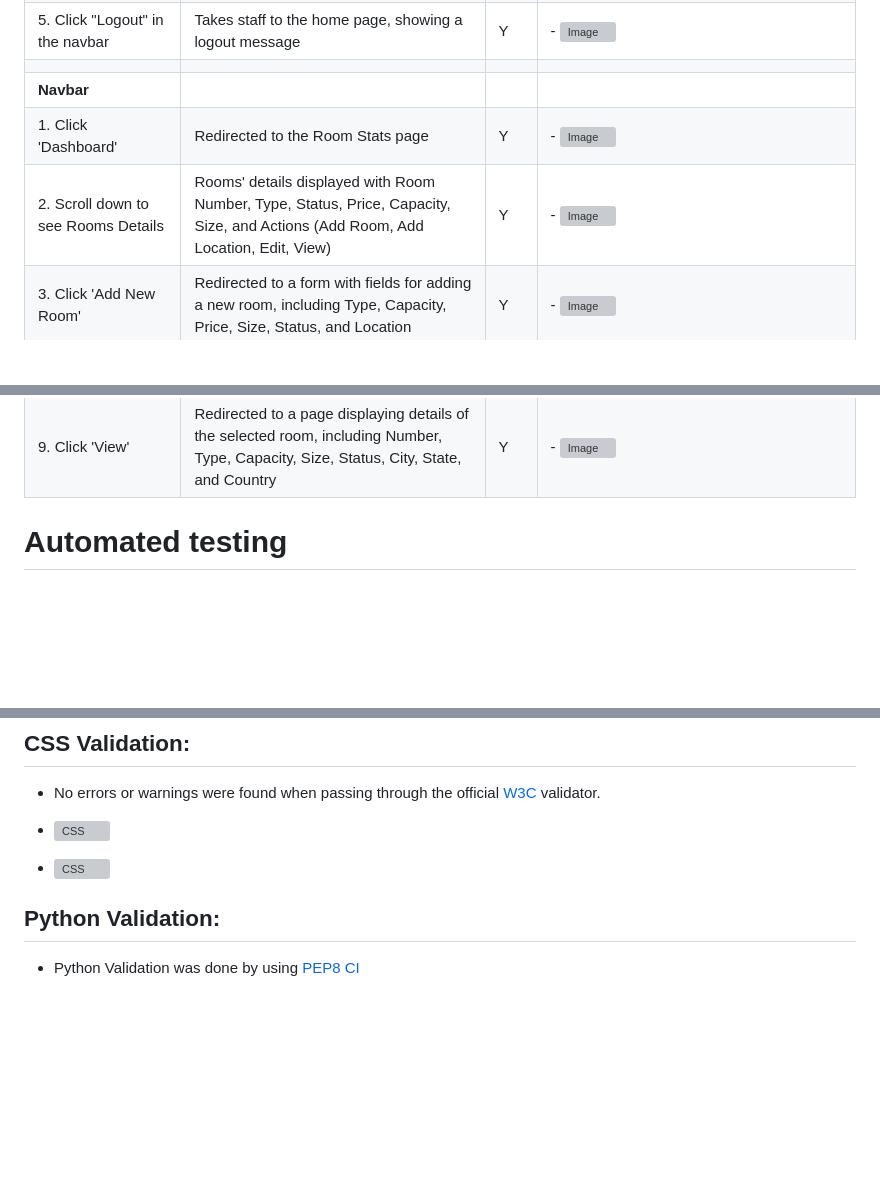
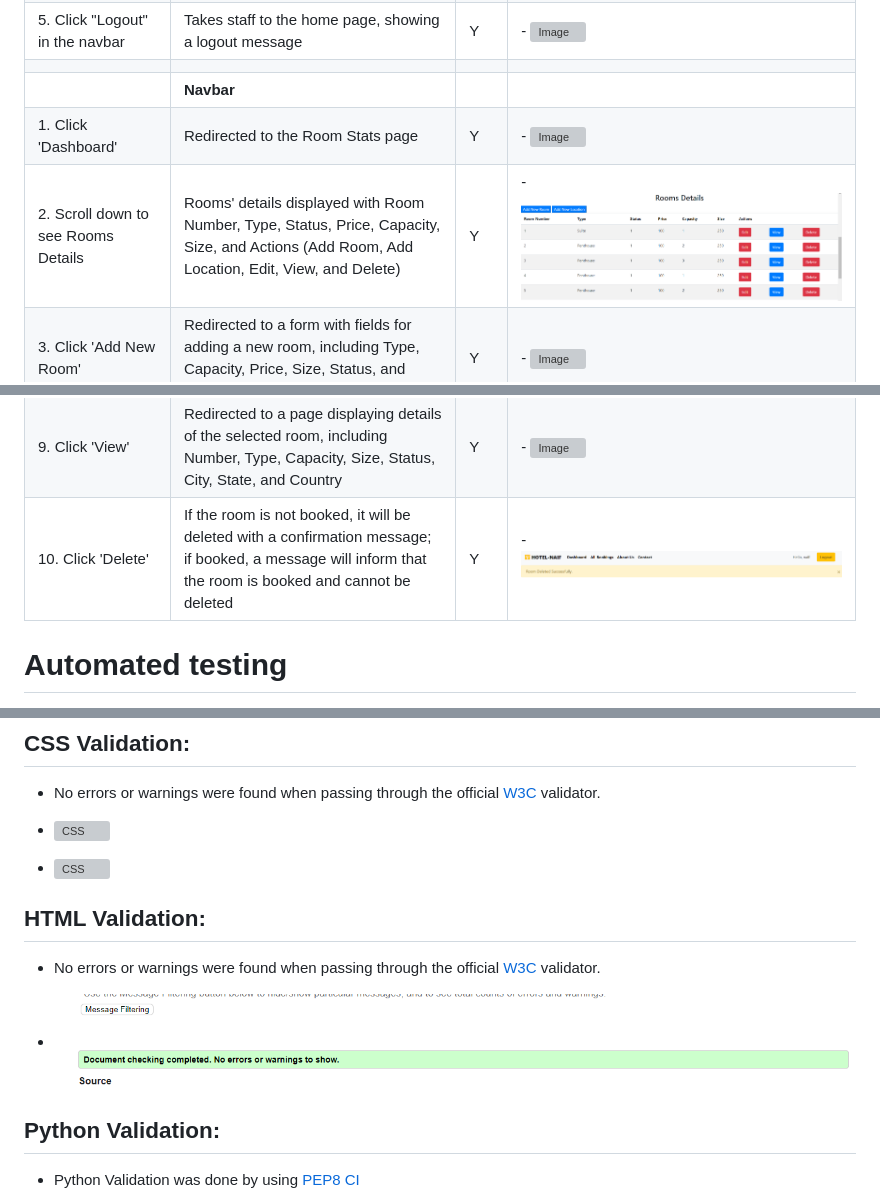
Before and after one commit to Code-Institute-Submissions/NaifZaghmout-Hotel.Naif_resub, a Markdown page: TESTING.md, 3 parts joined by grey strips. GitHub-like rendering; pictures changed too: assets/images/delete-massage.png (added), assets/images/html-v.png (added), assets/images/view-delete-edit.png (added); blank space fills up the shorter version; grey boxes are pictures that could not be loaded.

```diff
--- a/TESTING.md
+++ b/TESTING.md
@@ -197,9 +217,9 @@
 | 4. Click on the Login button | It will take you to the staff panel   | Y   | - ![Image](assets/images/staff-panel.png)      |
 | 5. Click "Logout" in the navbar | Takes staff to the home page, showing a logout message | Y | - ![Image](assets/images/staff-logout-massage.png)                   |
 |                         |                                                  |     |                                                      |
-| **Navbar**              |                                                  |     |                                                      |
+| | **Navbar**              |                                                  |     |                                                      |
 | 1. Click 'Dashboard'    | Redirected to the Room Stats page                  | Y   | - ![Image](assets/images/staff-dashbord-test.png)               |
-| 2. Scroll down to see Rooms Details | Rooms' details displayed with Room Number, Type, Status, Price, Capacity, Size, and Actions (Add Room, Add Location, Edit, View) | Y | - ![Image](assets/images/staff-room-details-test.png)           |
+| 2. Scroll down to see Rooms Details | Rooms' details displayed with Room Number, Type, Status, Price, Capacity, Size, and Actions (Add Room, Add Location, Edit, View, and Delete) | Y | - ![Image](assets/images/view-delete-edit.png)           |
 | 3. Click 'Add New Room' | Redirected to a form with fields for adding a new room, including Type, Capacity, Price, Size, Status, and Location | Y | - ![Image](assets/images/satff-add-new-room-test.png)            |
 | 4. Fill out the form and click 'Add Room' | New Room Added Successfully               | Y   | - ![Image](assets/images/staff-new-room-add-massage.png)   |
 | 5. Click 'Add New Location' | Redirected to a form with fields for adding a new location, including Owner, City, State, and Country | Y | - ![Image](assets/images/staff-add-location-test.png)        |
@@ -207,13 +227,7 @@
 | 7. Click 'Edit'         | Redirected to the Edit Room page with a form to fill out Room Number, Room Type, Capacity, Price, Size, Status, and Location | Y | - ![Image](assets/images/staff-edit-test.png)               |
 | 8. Click 'Save'         | Confirmation message to confirm the edit          | Y   | - ![Image](assets/images/staff-new-location-massage-test.png)  |
 | 9. Click 'View'         | Redirected to a page displaying details of the selected room, including Number, Type, Capacity, Size, Status, City, State, and Country | Y | - ![Image](assets/images/staff-view-test.png)       |
-
-
-
-
-
-
-
+| 10. Click 'Delete'      | If the room is not booked, it will be deleted with a confirmation message; if booked, a message will inform that the room is booked and cannot be deleted | Y | - ![Image](assets/images/delete-massage.png)       |
 
 
 
@@ -260,6 +274,13 @@
 
 
 
+## HTML Validation:
+
+
+- No errors or warnings were found when passing through the official [W3C](https://validator.w3.org/#validate_by_input) validator.
+
+
+- ![html](assets/images/html-v.png)
 
 
 
```
Also changed, not shown: other parts of TESTING.md (+20 -5 lines), README.md (+3 -2 lines), 1 other file.
